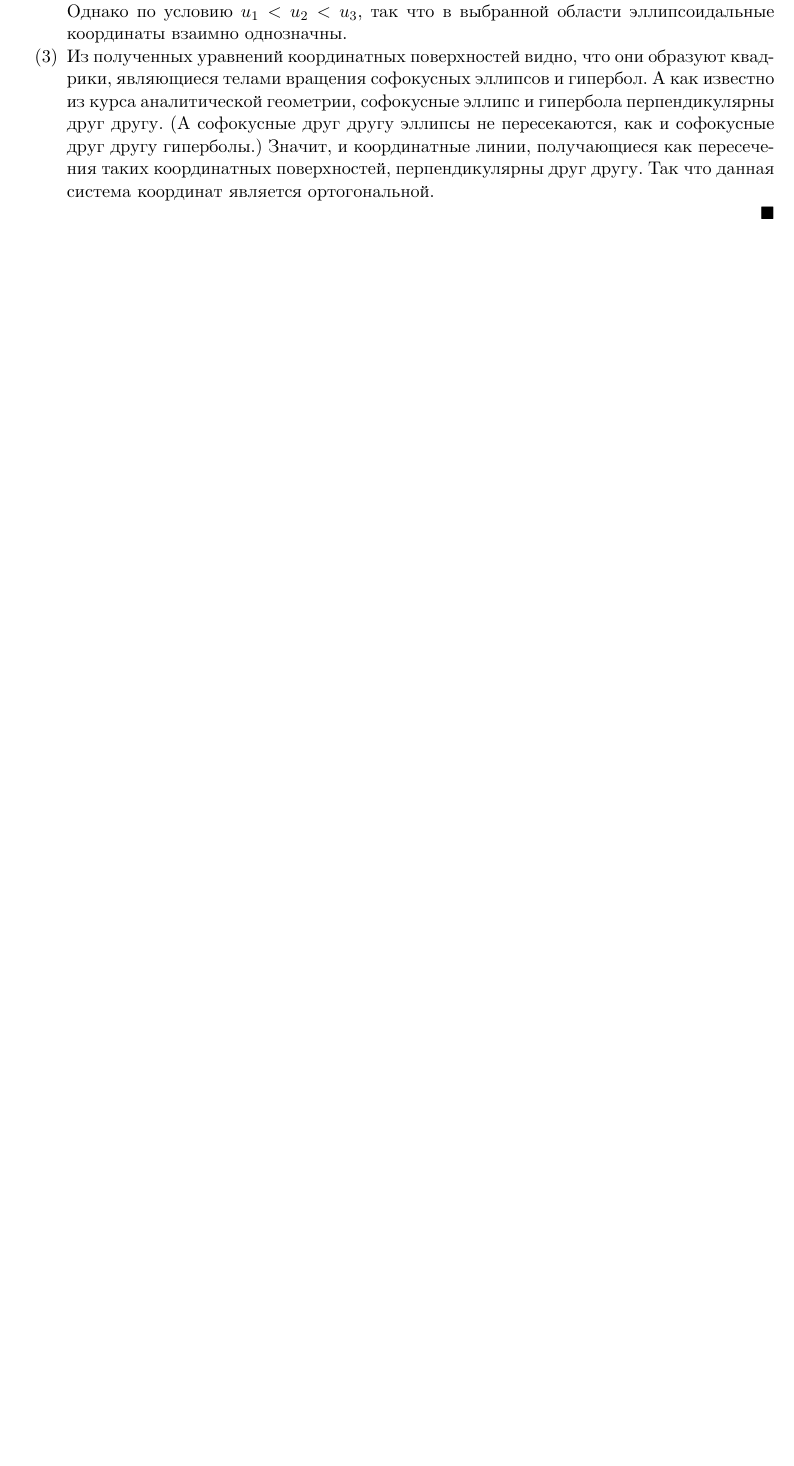
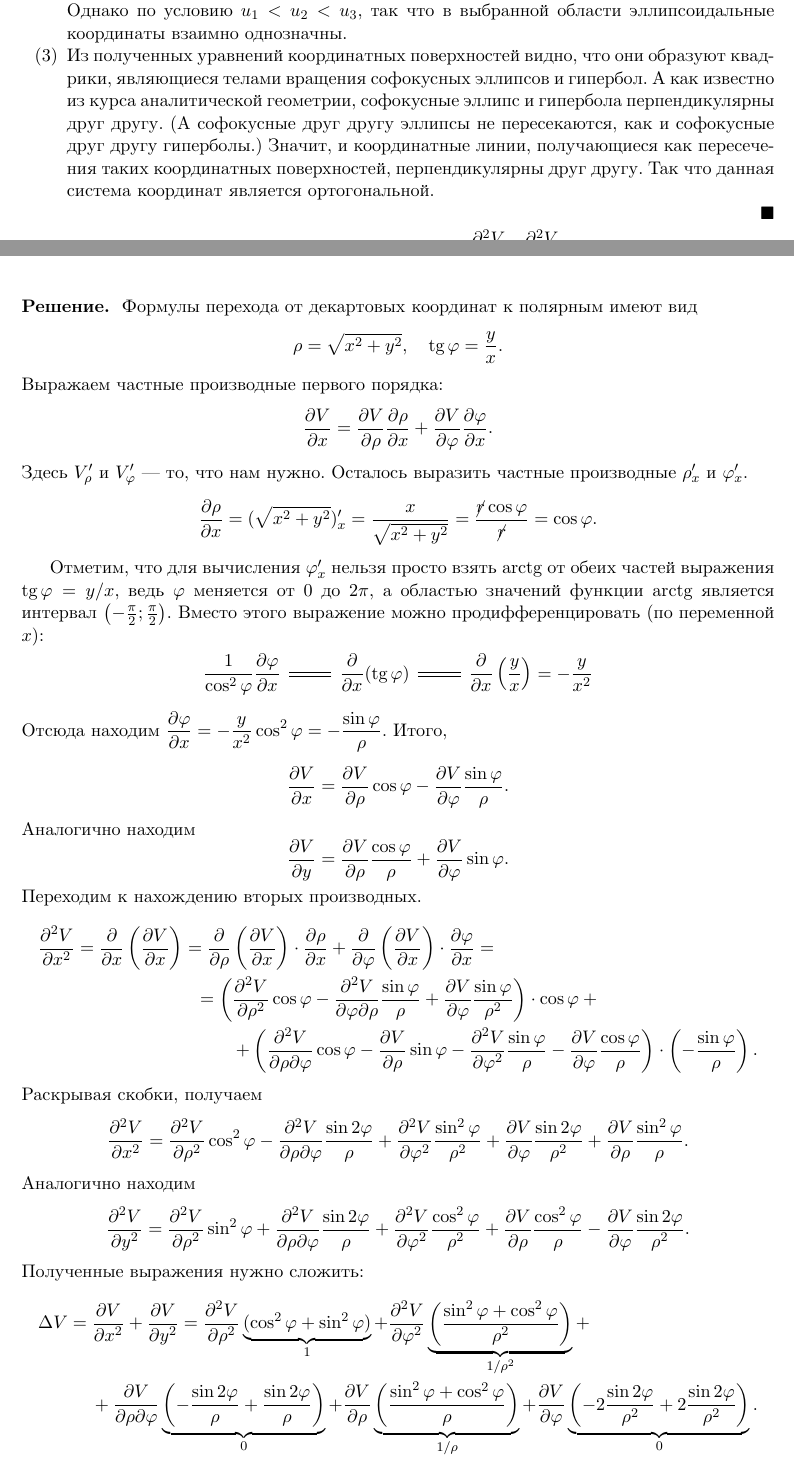
Before and after one commit to pshenikita/Differential-Geometry, a LaTeX paper (main.tex, which reads sections/section03.tex): part of page 23 of 25 before the commit and two parts of pages 23 and 24 of 26 after it, the two joined at a grey line, cut so that both start at the same text, the shorter picture padded with empty space. The pictures show the PDF file Differential-Geometry.pdf that the author committed with the source.

Commit message:
Laplacian in polars

```diff
--- a/sections/section03.tex
+++ b/sections/section03.tex
@@ -159,3 +159,51 @@
 	\end{enumerate}
 \end{solution}
 
+\begin{problem}
+	Преобразовать \textit{оператор Лапласа} $\Delta V \vcentcolon = \ds\frac{\partial^2V}{\partial x^2} + \frac{\partial^2V}{\partial y^2}$ к полярным координатам $x = \rho\cos\varphi$, $y = \rho\sin\varphi$.
+\end{problem}
+
+\begin{solution}
+	Формулы перехода от декартовых координат к полярным имеют вид
+	\[
+		\rho = \sqrt{x^2 + y^2},\quad \tg\varphi = \frac{y}{x}.
+	\]
+	Выражаем частные производные первого порядка:
+	\[
+		\frac{\partial V}{\partial x} = \frac{\partial V}{\partial \rho}\frac{\partial\rho}{\partial x} + \frac{\partial V}{\partial \varphi}\frac{\partial \varphi}{\partial x}.
+	\]
+	Здесь $V^\prime_\rho$ и $V^\prime_\varphi$ --- то, что нам нужно. Осталось выразить частные производные $\rho^\prime_x$ и $\varphi^\prime_x$.
+	\[
+		\frac{\partial\rho}{\partial x} = (\sqrt{x^2 + y^2})^\prime_x = \frac{x}{\sqrt{x^2 + y^2}} = \frac{\cancel{r}\cos\varphi}{\cancel{r}} = \cos\varphi.
+	\]
+
+	Отметим, что для вычисления $\varphi^\prime_x$ нельзя просто взять $\arctg$ от обеих частей выражения $\tg\varphi = y / x$, ведь $\varphi$ меняется от $0$ до $2\pi$, а областью значений функции $\arctg$ является интервал $\br{-\frac{\pi}{2}; \frac{\pi}{2}}$. Вместо этого выражение можно продифференцировать (по переменной $x$):
+	\[\begin{tikzcd}
+		{\displaystyle\frac{1}{\cos^2\varphi}\frac{\partial\varphi}{\partial x}} & {\displaystyle\frac{\partial}{\partial x}(\tg\varphi)} & {\displaystyle\frac{\partial}{\partial x}\left(\frac{y}{x}\right) = -\frac{y}{x^2}}
+		\arrow[equals, from=1-2, to=1-1]
+		\arrow[equals, from=1-2, to=1-3]
+	\end{tikzcd}\]
+	Отсюда находим $\displaystyle\frac{\partial\varphi}{\partial x} = -\frac{y}{x^2}\cos^2\varphi = -\frac{\sin\varphi}{\rho}$. Итого,
+	\[
+		\frac{\partial V}{\partial x} = \frac{\partial V}{\partial \rho}\cos\varphi - \frac{\partial V}{\partial \varphi} \frac{\sin\varphi}{\rho}.
+	\]
+	Аналогично находим
+	\[
+		\frac{\partial V}{\partial y} = \frac{\partial V}{\partial\rho}\frac{\cos\varphi}{\rho} + \frac{\partial V}{\partial \varphi}\sin\varphi.
+	\]
+	Переходим к нахождению вторых производных.
+	\begin{multline*}
+		\frac{\partial^2V}{\partial x^2} = \frac{\partial}{\partial x}\br{\frac{\partial V}{\partial x}} = \frac{\partial}{\partial\rho}\br{\frac{\partial V}{\partial x}} \cdot \frac{\partial\rho}{\partial x} + \frac{\partial}{\partial\varphi}\br{\frac{\partial V}{\partial x}} \cdot \frac{\partial\varphi}{\partial x} =\\ = \br{\frac{\partial^2V}{\partial\rho^2}\cos\varphi - \frac{\partial^2V}{\partial\varphi\partial\rho}\frac{\sin\varphi}{\rho} + \frac{\partial V}{\partial\varphi}\frac{\sin\varphi}{\rho^2}} \cdot \cos\varphi + {}\\{} + \br{\frac{\partial^2 V}{\partial\rho\partial\varphi}\cos\varphi - \frac{\partial V}{\partial\rho}\sin\varphi - \frac{\partial^2V}{\partial\varphi^2}\frac{\sin\varphi}{\rho} - \frac{\partial V}{\partial\varphi}\frac{\cos\varphi}{\rho}} \cdot \br{-\frac{\sin\varphi}{\rho}}.
+	\end{multline*}
+	Раскрывая скобки, получаем
+	\[
+		\frac{\partial^2V}{\partial x^2} = \frac{\partial^2V}{\partial\rho^2}\cos^2\varphi - \frac{\partial^2V}{\partial\rho\partial\varphi}\frac{\sin 2\varphi}{\rho} + \frac{\partial^2V}{\partial\varphi^2}\frac{\sin^2\varphi}{\rho^2} + \frac{\partial V}{\partial\varphi}\frac{\sin 2\varphi}{\rho^2} + \frac{\partial V}{\partial\rho}\frac{\sin^2\varphi}{\rho}.
+	\]
+	Аналогично находим
+	\[
+		\frac{\partial^2V}{\partial y^2} = \frac{\partial^2 V}{\partial\rho^2}\sin^2\varphi + \frac{\partial^2V}{\partial\rho\partial\varphi}\frac{\sin 2\varphi}{\rho} + \frac{\partial^2V}{\partial\varphi^2}\frac{\cos^2\varphi}{\rho^2} + \frac{\partial V}{\partial\rho}\frac{\cos^2\varphi}{\rho} - \frac{\partial V}{\partial\varphi}\frac{\sin 2\varphi}{\rho^2}.
+	\]
+	Полученные выражения нужно сложить:
+	\begin{multline*}
+		\Delta V = \frac{\partial V}{\partial x^2} + \frac{\partial V}{\partial y^2} = \frac{\partial^2 V}{\partial\rho^2}\underbrace{(\cos^2\varphi + \sin^2\varphi)}_{1} + \frac{\partial^2V}{\partial\varphi^2}\underbrace{\br{\frac{\sin^2\varphi + \cos^2\varphi}{\rho^2}}}_{1 / \rho^2} + {}\\{} + \frac{\partial V}{\partial\rho\partial\varphi}\underbrace{\br{-\frac{\sin 2\varphi}{\rho} + \frac{\sin 2\varphi}{\rho}}}_{0} + \frac{\partial V}{\partial\rho}\underbrace{\br{\frac{\sin^2\varphi + \cos^2\varphi}{\rho}}}_{1 / \rho} + \frac{\partial V}{\partial\varphi}\underbrace{\br{-2\frac{\sin 2\varphi}{\rho^2} + 2\frac{\sin 2\varphi}{\rho^2}}}_{0}.
+	\end{multline*}
@@ -162,3 +218,7 @@
+		\Delta V = \frac{1}{\rho}\frac{\partial}{\partial\rho}\br{\rho\frac{\partial V}{\partial{\rho}}} + \frac{1}{\rho^2}\frac{\partial^2V}{\partial\varphi^2}.
+	\]
+\end{solution}
+
 Функции $x^i = x^i(u^1, \ldots, u^n)$ удобно рассматривать одновременно для всех $i = 1, \ldots, n$, используя для этого вектор-функцию
 \[
 	\vec{r} = \vec{r}(u^1, \ldots, u^n),\text{ где $\vec{r} = (x^1, \ldots, x^n)$}.
```
Also changed, not shown: preamble.sty (+1 -1 lines), Differential-Geometry.pdf, sections/section03.tex (10 more changed lines).
